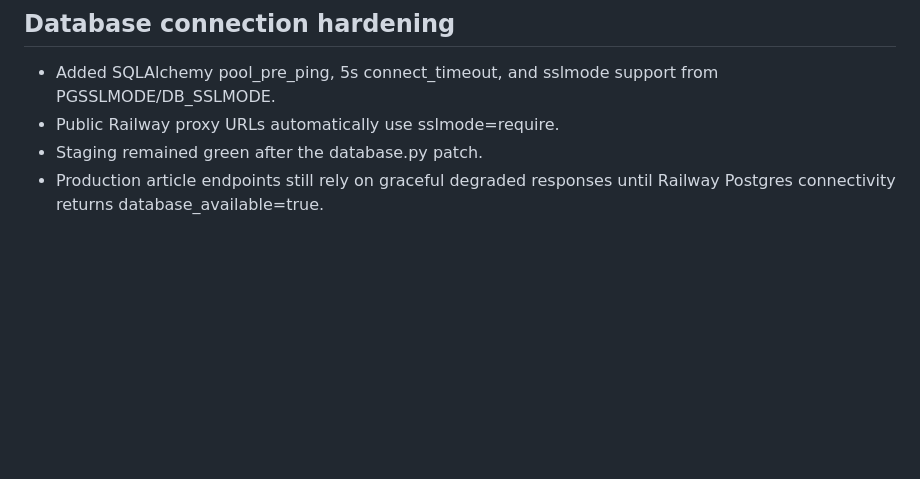
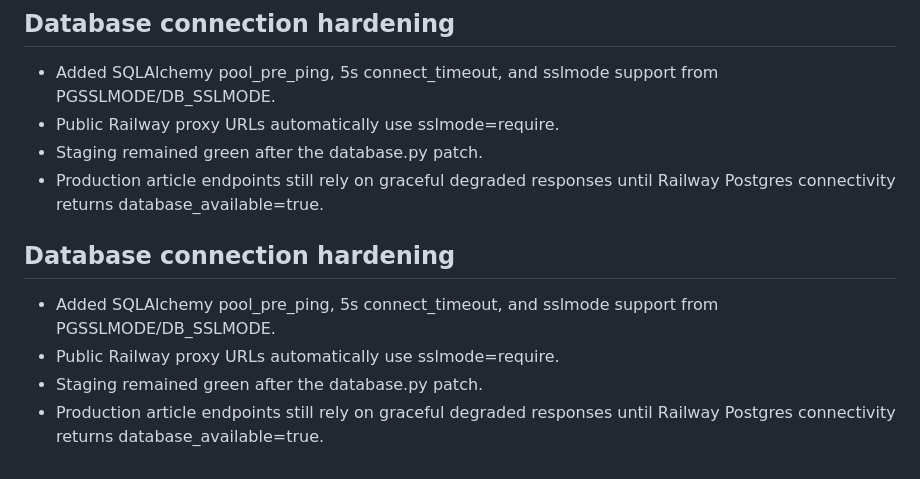
Before and after one commit to HelpUSA/brayyan, a Markdown page: docs/HANDOFF.md, the part around the change. GitHub-like rendering; blank space fills up the shorter version.

Commit message:
Harden database connection settings

```diff
--- a/docs/HANDOFF.md
+++ b/docs/HANDOFF.md
@@ -144,3 +144,9 @@ If production ever returns FUNCTION_INVOCATION_FAILED after backend/routing chan
 - Public Railway proxy URLs automatically use sslmode=require.
 - Staging remained green after the database.py patch.
 - Production article endpoints still rely on graceful degraded responses until Railway Postgres connectivity returns database_available=true.
+
+## Database connection hardening
+- Added SQLAlchemy pool_pre_ping, 5s connect_timeout, and sslmode support from PGSSLMODE/DB_SSLMODE.
+- Public Railway proxy URLs automatically use sslmode=require.
+- Staging remained green after the database.py patch.
+- Production article endpoints still rely on graceful degraded responses until Railway Postgres connectivity returns database_available=true.
```
